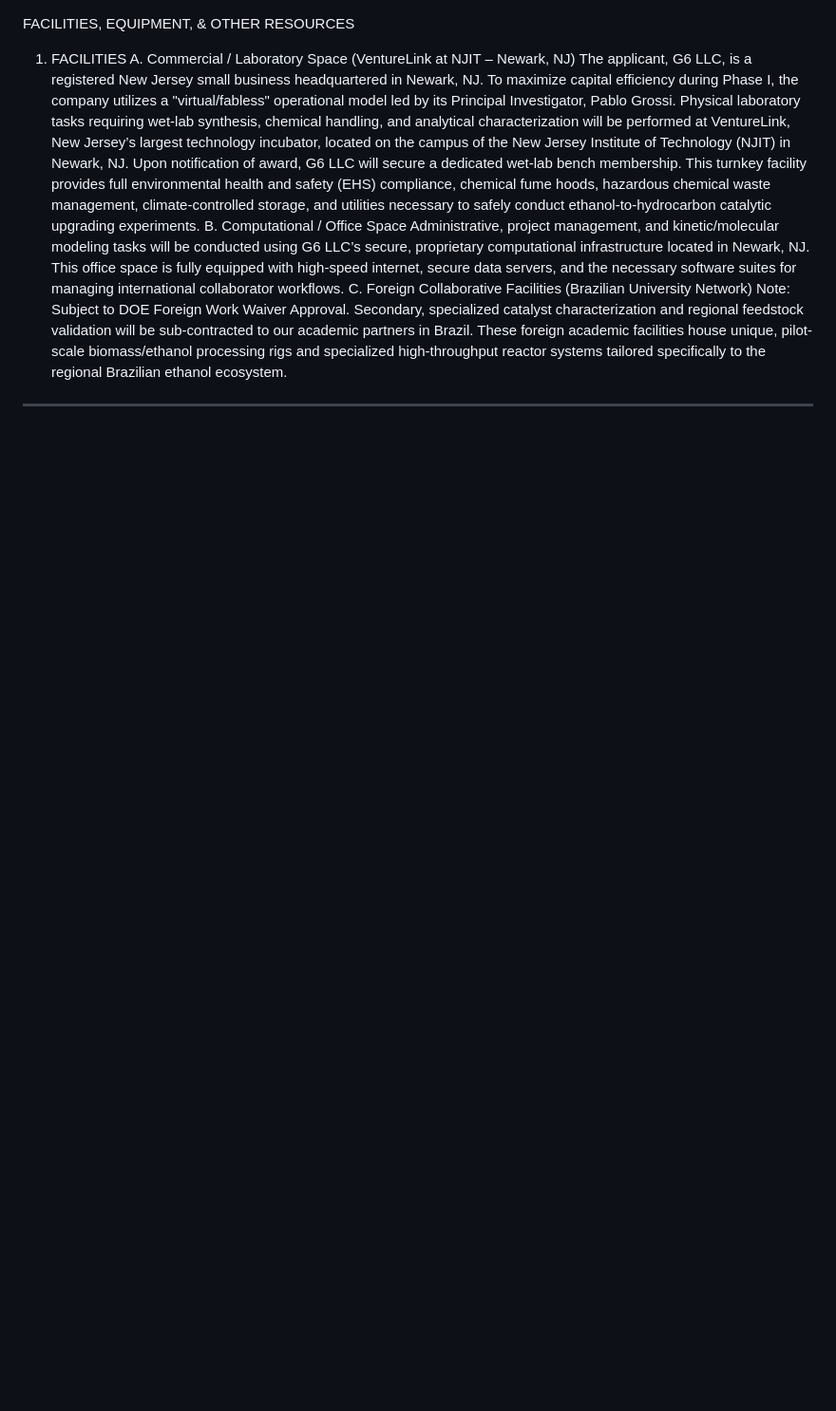
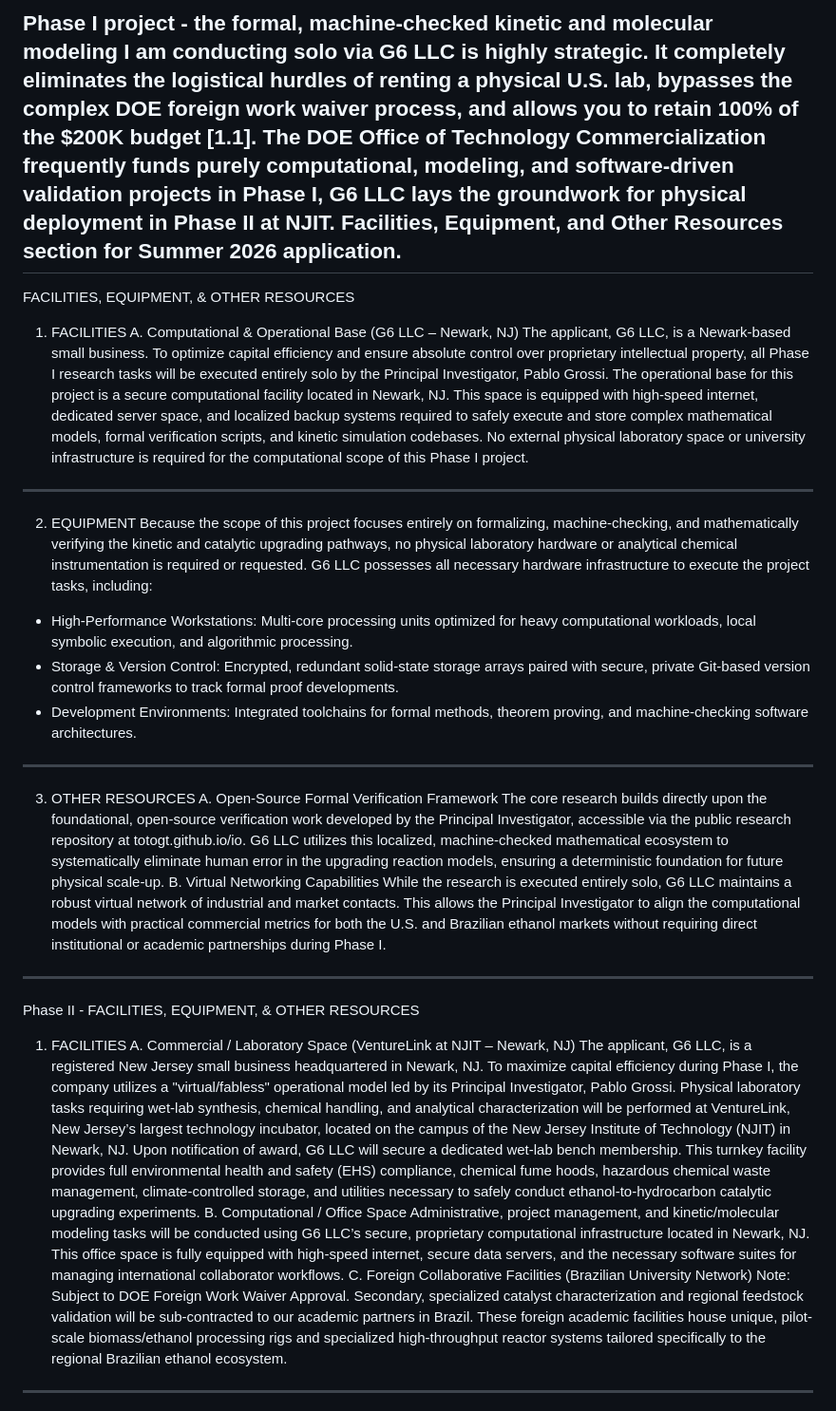
Before and after one commit to TOTOGT/io, a Markdown page: io/NJIT.md, the part around the change. Shown at 95% size. GitHub-like rendering; blank space fills up the shorter version.

Commit message:
Update NJIT.md with project resource details
Expanded the Facilities, Equipment, and Other Resources section for the Phase I and Phase II project applications, detailing the computational base, equipment, and other resources utilized by G6 LLC.

```diff
--- a/io/NJIT.md
+++ b/io/NJIT.md
@@ -1,4 +1,32 @@
+Phase I project - the formal, machine-checked kinetic and molecular modeling I am conducting solo via G6 LLC is highly strategic. It completely eliminates the logistical hurdles of renting a physical U.S. lab, bypasses the complex DOE foreign work waiver process, and allows you to retain 100% of the $200K budget [1.1].
+The DOE Office of Technology Commercialization frequently funds purely computational, modeling, and software-driven validation projects in Phase I, G6 LLC lays the groundwork for physical deployment in Phase II at NJIT.
+Facilities, Equipment, and Other Resources section for Summer 2026 application.
+------------------------------
 FACILITIES, EQUIPMENT, & OTHER RESOURCES
+
+1. FACILITIES
+A. Computational & Operational Base (G6 LLC – Newark, NJ)
+The applicant, G6 LLC, is a Newark-based small business. To optimize capital efficiency and ensure absolute control over proprietary intellectual property, all Phase I research tasks will be executed entirely solo by the Principal Investigator, Pablo Grossi.
+The operational base for this project is a secure computational facility located in Newark, NJ. This space is equipped with high-speed internet, dedicated server space, and localized backup systems required to safely execute and store complex mathematical models, formal verification scripts, and kinetic simulation codebases. No external physical laboratory space or university infrastructure is required for the computational scope of this Phase I project.
+------------------------------
+2. EQUIPMENT
+Because the scope of this project focuses entirely on formalizing, machine-checking, and mathematically verifying the kinetic and catalytic upgrading pathways, no physical laboratory hardware or analytical chemical instrumentation is required or requested.
+G6 LLC possesses all necessary hardware infrastructure to execute the project tasks, including:
+
+* High-Performance Workstations: Multi-core processing units optimized for heavy computational workloads, local symbolic execution, and algorithmic processing.
+* Storage & Version Control: Encrypted, redundant solid-state storage arrays paired with secure, private Git-based version control frameworks to track formal proof developments.
+* Development Environments: Integrated toolchains for formal methods, theorem proving, and machine-checking software architectures.
+
+------------------------------
+3. OTHER RESOURCES
+A. Open-Source Formal Verification Framework
+The core research builds directly upon the foundational, open-source verification work developed by the Principal Investigator, accessible via the public research repository at totogt.github.io/io. G6 LLC utilizes this localized, machine-checked mathematical ecosystem to systematically eliminate human error in the upgrading reaction models, ensuring a deterministic foundation for future physical scale-up.
+B. Virtual Networking Capabilities
+While the research is executed entirely solo, G6 LLC maintains a robust virtual network of industrial and market contacts. This allows the Principal Investigator to align the computational models with practical commercial metrics for both the U.S. and Brazilian ethanol markets without requiring direct institutional or academic partnerships during Phase I.
+------------------------------
+
+
+Phase II - FACILITIES, EQUIPMENT, & OTHER RESOURCES
 1. FACILITIES
 A. Commercial / Laboratory Space (VentureLink at NJIT – Newark, NJ)
 The applicant, G6 LLC, is a registered New Jersey small business headquartered in Newark, NJ. To maximize capital efficiency during Phase I, the company utilizes a "virtual/fabless" operational model led by its Principal Investigator, Pablo Grossi. Physical laboratory tasks requiring wet-lab synthesis, chemical handling, and analytical characterization will be performed at VentureLink, New Jersey’s largest technology incubator, located on the campus of the New Jersey Institute of Technology (NJIT) in Newark, NJ.
```
